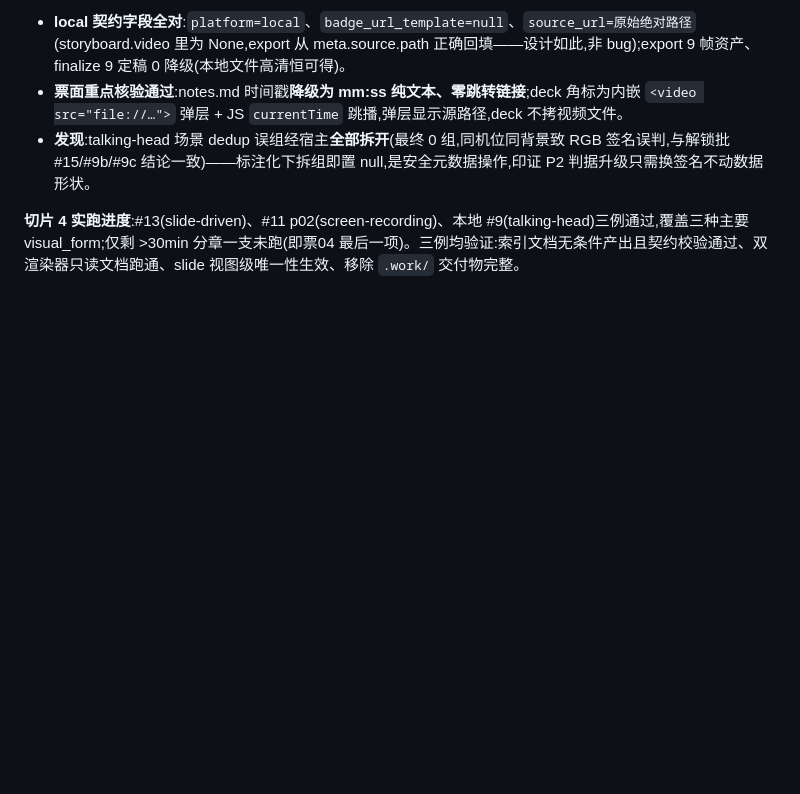
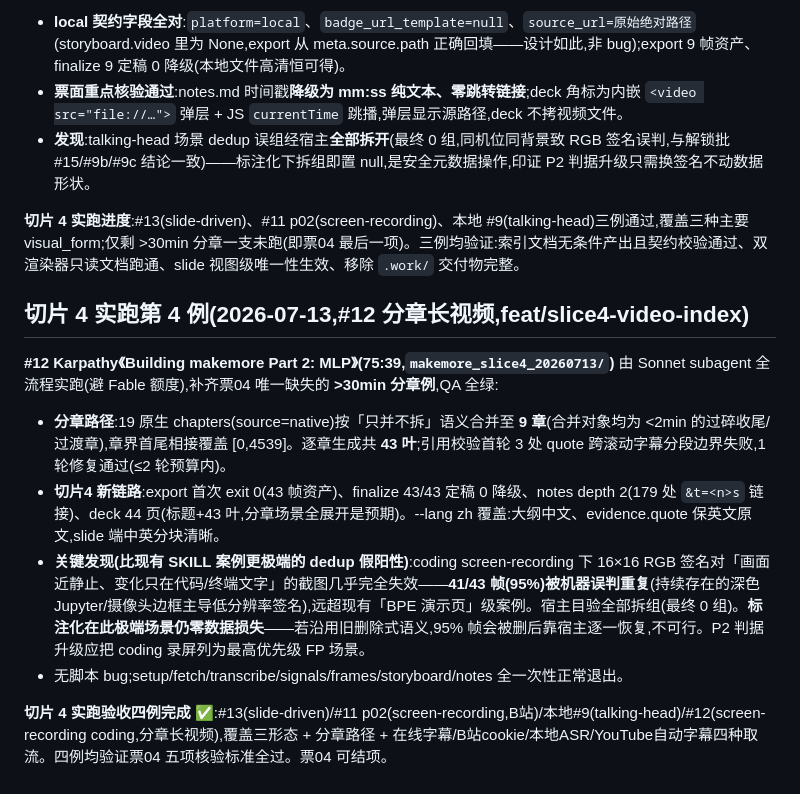
Before and after one commit to caomaocao/video2slides, a Markdown page: docs/test-videos.md, the part around the change. Drawn GitHub-style; blank space fills up the shorter version.

Commit message:
docs: 切片4 实跑第4例登记(#12 分章长视频)——票04 实跑四例完成
- #12 Karpathy makemore(75min):19原生章→9章合并、43叶、export/finalize/notes/slides 全通、--lang zh 覆盖
- 极端 dedup 假阳性发现:coding 录屏 41/43帧(95%)机器误判,标注化零数据损失(旧删除式不可行),P2 判据升级最高优先级 FP 场景
- 四例齐(slide-driven/screen-recording/talking-head/分章),票04 五项核验全过,可结项

Co-Authored-By: Claude Fable 5 <noreply@anthropic.com>
Claude-Session: https://claude.ai/code/session_018rhQcYjQYPv8viq1y1ZWax

```diff
--- a/docs/test-videos.md
+++ b/docs/test-videos.md
@@ -181,3 +181,13 @@
 - **发现**:talking-head 场景 dedup 误组经宿主**全部拆开**(最终 0 组,同机位同背景致 RGB 签名误判,与解锁批 #15/#9b/#9c 结论一致)——标注化下拆组即置 null,是安全元数据操作,印证 P2 判据升级只需换签名不动数据形状。
 
 **切片 4 实跑进度**:#13(slide-driven)、#11 p02(screen-recording)、本地 #9(talking-head)三例通过,覆盖三种主要 visual_form;仅剩 >30min 分章一支未跑(即票04 最后一项)。三例均验证:索引文档无条件产出且契约校验通过、双渲染器只读文档跑通、slide 视图级唯一性生效、移除 `.work/` 交付物完整。
+
+## 切片 4 实跑第 4 例(2026-07-13,#12 分章长视频,feat/slice4-video-index)
+
+**#12 Karpathy《Building makemore Part 2: MLP》(75:39,`makemore_slice4_20260713/`)** 由 Sonnet subagent 全流程实跑(避 Fable 额度),补齐票04 唯一缺失的 **>30min 分章例**,QA 全绿:
+- **分章路径**:19 原生 chapters(source=native)按「只并不拆」语义合并至 **9 章**(合并对象均为 <2min 的过碎收尾/过渡章),章界首尾相接覆盖 [0,4539]。逐章生成共 **43 叶**;引用校验首轮 3 处 quote 跨滚动字幕分段边界失败,1 轮修复通过(≤2 轮预算内)。
+- **切片4 新链路**:export 首次 exit 0(43 帧资产)、finalize 43/43 定稿 0 降级、notes depth 2(179 处 `&t=<n>s` 链接)、deck 44 页(标题+43 叶,分章场景全展开是预期)。--lang zh 覆盖:大纲中文、evidence.quote 保英文原文,slide 端中英分块清晰。
+- **关键发现(比现有 SKILL 案例更极端的 dedup 假阳性)**:coding screen-recording 下 16×16 RGB 签名对「画面近静止、变化只在代码/终端文字」的截图几乎完全失效——**41/43 帧(95%)被机器误判重复**(持续存在的深色 Jupyter/摄像头边框主导低分辨率签名),远超现有「BPE 演示页」级案例。宿主目验全部拆组(最终 0 组)。**标注化在此极端场景仍零数据损失**——若沿用旧删除式语义,95% 帧会被删后靠宿主逐一恢复,不可行。P2 判据升级应把 coding 录屏列为最高优先级 FP 场景。
+- 无脚本 bug;setup/fetch/transcribe/signals/frames/storyboard/notes 全一次性正常退出。
+
+**切片 4 实跑验收四例完成** ✅:#13(slide-driven)/#11 p02(screen-recording,B站)/本地#9(talking-head)/#12(screen-recording coding,分章长视频),覆盖三形态 + 分章路径 + 在线字幕/B站cookie/本地ASR/YouTube自动字幕四种取流。四例均验证票04 五项核验标准全过。票04 可结项。
```
